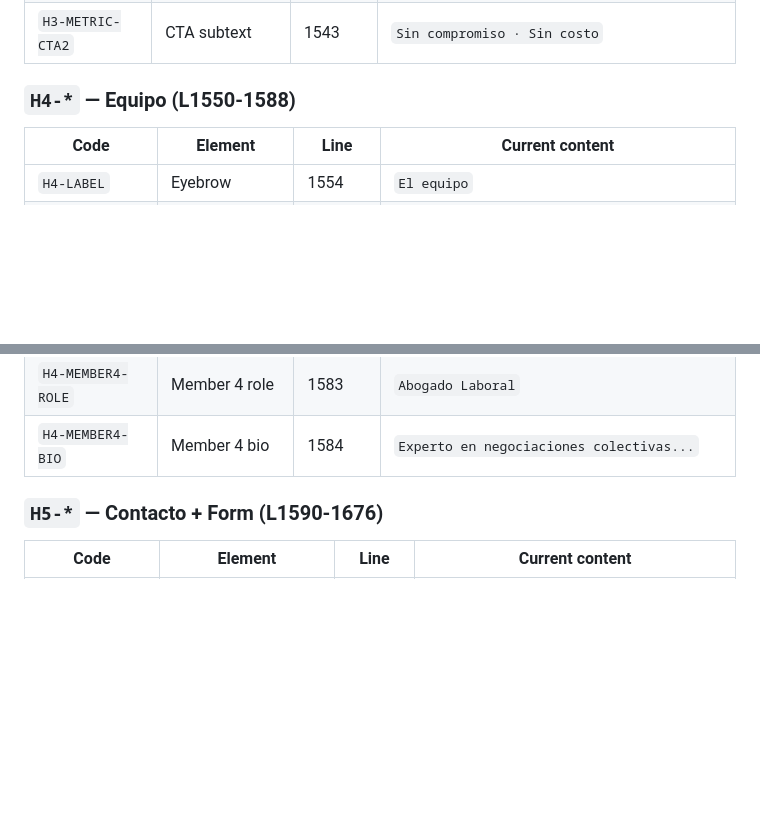
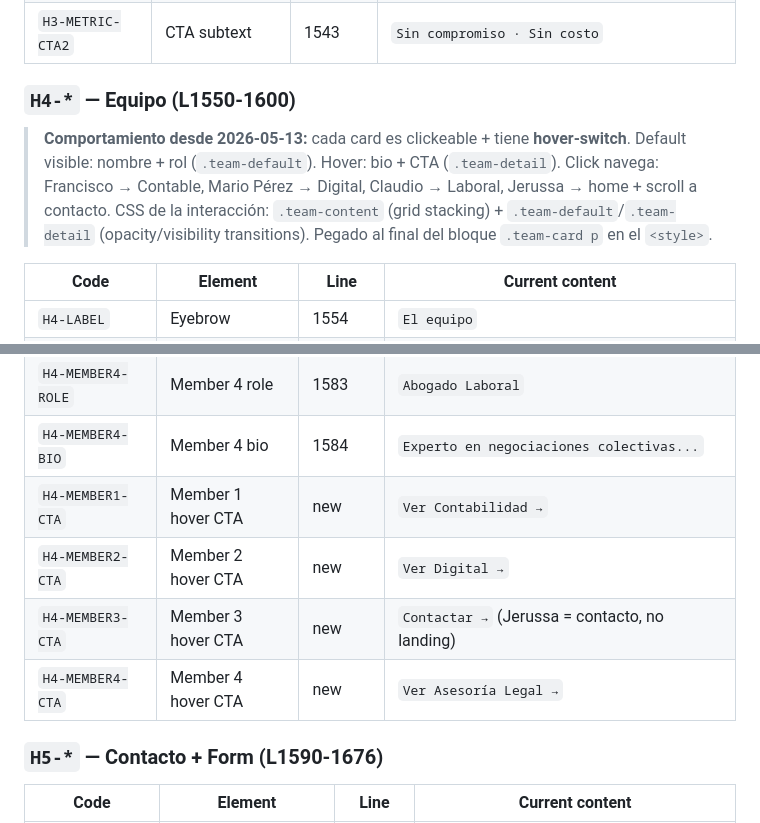
Before and after one commit to popex404/ma-site, a Markdown page: SITE-MAP.md, 2 parts joined by grey strips. Rendered like a GitHub page; blank space fills up the shorter version.

Commit message:
Update SITE-MAP.md: document H4 hover-switch behavior + new CTA codes

```diff
--- a/SITE-MAP.md
+++ b/SITE-MAP.md
@@ -246,7 +246,10 @@ Single-file SPA. Four `<div id="page-XXX">` containers; only one visible at a ti
 | `H3-METRIC-CTA1` | CTA inside visual | 1542 | `📅 Agenda tu consulta gratuita` |
 | `H3-METRIC-CTA2` | CTA subtext | 1543 | `Sin compromiso · Sin costo` |
 
-### `H4-*` — Equipo (L1550-1588)
+### `H4-*` — Equipo (L1550-1600)
+
+> **Comportamiento desde 2026-05-13:** cada card es clickeable + tiene **hover-switch**. Default visible: nombre + rol (`.team-default`). Hover: bio + CTA (`.team-detail`). Click navega: Francisco → Contable, Mario Pérez → Digital, Claudio → Laboral, Jerussa → home + scroll a contacto. CSS de la interacción: `.team-content` (grid stacking) + `.team-default`/`.team-detail` (opacity/visibility transitions). Pegado al final del bloque `.team-card p` en el `<style>`.
+
 
 | Code | Element | Line | Current content |
 |---|---|---|---|
@@ -269,6 +272,10 @@ Single-file SPA. Four `<div id="page-XXX">` containers; only one visible at a ti
 | `H4-MEMBER4-NAME` | Member 4 name | 1582 | `Claudio Castro` |
 | `H4-MEMBER4-ROLE` | Member 4 role | 1583 | `Abogado Laboral` |
 | `H4-MEMBER4-BIO` | Member 4 bio | 1584 | `Experto en negociaciones colectivas...` |
+| `H4-MEMBER1-CTA` | Member 1 hover CTA | new | `Ver Contabilidad →` |
+| `H4-MEMBER2-CTA` | Member 2 hover CTA | new | `Ver Digital →` |
+| `H4-MEMBER3-CTA` | Member 3 hover CTA | new | `Contactar →` (Jerussa = contacto, no landing) |
+| `H4-MEMBER4-CTA` | Member 4 hover CTA | new | `Ver Asesoría Legal →` |
 
 ### `H5-*` — Contacto + Form (L1590-1676)
 
```
